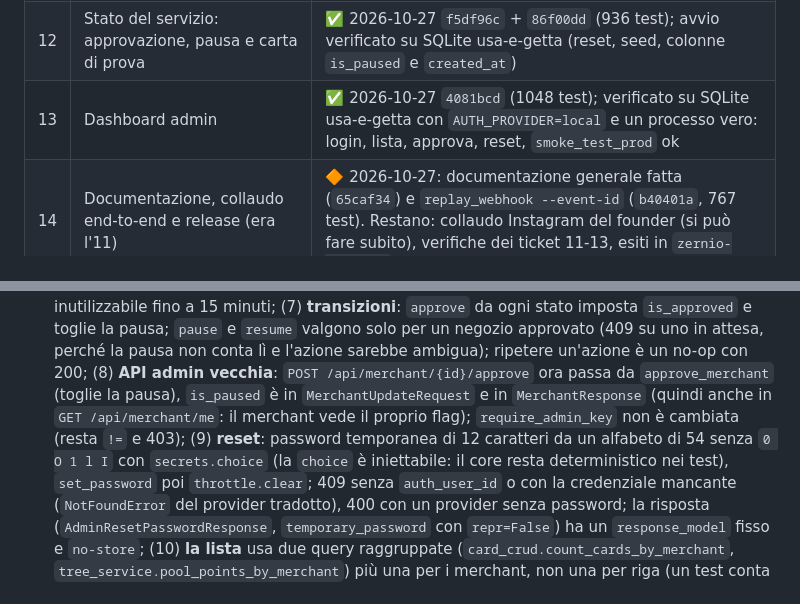
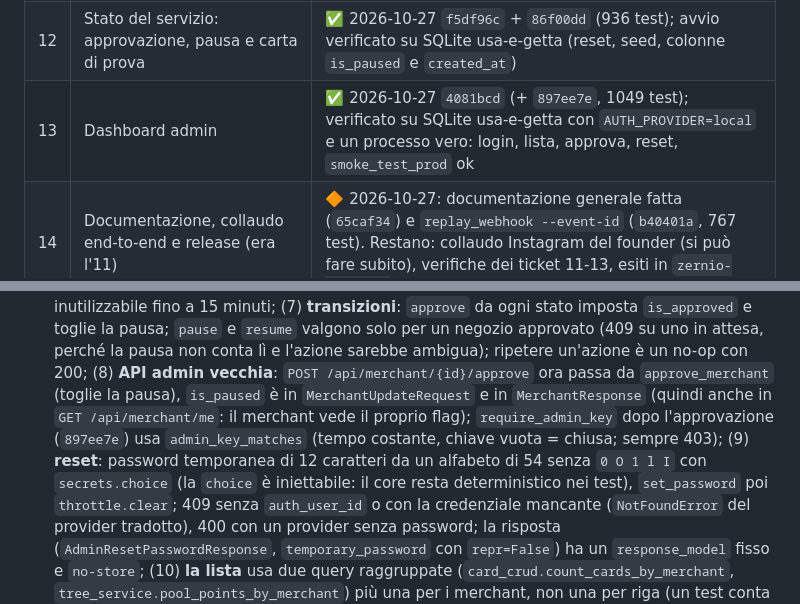
Before and after one commit to TommasoTerrin/Fidelitree, a Markdown page: .agents/planner/current.md, 2 parts joined by grey strips. GitHub-like rendering.

Commit message:
documentazione: require_admin_key in tempo costante e 1049 test nel planner (ticket 13)
Co-Authored-By: Claude Sonnet 5.5 <noreply@anthropic.com>

```diff
--- a/.agents/planner/current.md
+++ b/.agents/planner/current.md
@@ -40,7 +40,7 @@ Contesto di riferimento: decisioni in [AGENTS.md](../../AGENTS.md), vincoli Zern
 | 10 | Seed, smoke test e script | ✅ 2026-10-26 (766 test) |
 | 11 | Autenticazione dei merchant: provider `local` (registrazione, login, cambio password) | ✅ 2026-10-27 `d3a32d6` + `9ae5b3e` (freno solo per email) (878 test); smoke su SQLite usa-e-getta con `ENVIRONMENT=production` + `AUTH_PROVIDER=local`: registrazione, login, cambio password ok |
 | 12 | Stato del servizio: approvazione, pausa e carta di prova | ✅ 2026-10-27 `f5df96c` + `86f00dd` (936 test); avvio verificato su SQLite usa-e-getta (reset, seed, colonne `is_paused` e `created_at`) |
-| 13 | Dashboard admin | ✅ 2026-10-27 `4081bcd` (1048 test); verificato su SQLite usa-e-getta con `AUTH_PROVIDER=local` e un processo vero: login, lista, approva, reset, `smoke_test_prod` ok |
+| 13 | Dashboard admin | ✅ 2026-10-27 `4081bcd` (+ `897ee7e`, 1049 test); verificato su SQLite usa-e-getta con `AUTH_PROVIDER=local` e un processo vero: login, lista, approva, reset, `smoke_test_prod` ok |
 | 14 | Documentazione, collaudo end-to-end e release (era l'11) | 🔶 2026-10-27: documentazione generale fatta (`65caf34`) e `replay_webhook --event-id` (`b40401a`, 767 test). Restano: collaudo Instagram del founder (si può fare subito), verifiche dei ticket 11-13, esiti in `zernio-notes.md`, ok al merge |
 
 Suite di partenza: 360 test. I ticket 02-08 **aggiungono** il nuovo flusso accanto al vecchio (che continua a
@@ -198,8 +198,8 @@ Note sui ticket fatti:
   (`login_throttle_key`): il 429 del merchant dice «chiedi al founder il reset» e senza questo la password temporanea sarebbe inutilizzabile fino a 15 minuti; (7) **transizioni**:
   `approve` da ogni stato imposta `is_approved` e toglie la pausa; `pause` e `resume` valgono solo per un negozio approvato (409 su uno in attesa, perché la pausa non conta
   lì e l'azione sarebbe ambigua); ripetere un'azione è un no-op con 200; (8) **API admin vecchia**: `POST /api/merchant/{id}/approve` ora passa da `approve_merchant` (toglie la pausa),
-  `is_paused` è in `MerchantUpdateRequest` e in `MerchantResponse` (quindi anche in `GET /api/merchant/me`: il merchant vede il proprio flag); `require_admin_key` non è cambiata
-  (resta `!=` e 403); (9) **reset**: password temporanea di 12 caratteri da un alfabeto di 54 senza `0 O 1 l I` con `secrets.choice` (la `choice` è iniettabile: il core resta
+  `is_paused` è in `MerchantUpdateRequest` e in `MerchantResponse` (quindi anche in `GET /api/merchant/me`: il merchant vede il proprio flag); `require_admin_key` dopo l'approvazione (`897ee7e`) usa `admin_key_matches`
+  (tempo costante, chiave vuota = chiusa; sempre 403); (9) **reset**: password temporanea di 12 caratteri da un alfabeto di 54 senza `0 O 1 l I` con `secrets.choice` (la `choice` è iniettabile: il core resta
   deterministico nei test), `set_password` poi `throttle.clear`; 409 senza `auth_user_id` o con la credenziale mancante (`NotFoundError` del provider tradotto), 400 con un
   provider senza password; la risposta (`AdminResetPasswordResponse`, `temporary_password` con `repr=False`) ha un `response_model` fisso e `no-store`; (10) **la lista** usa due
   query raggruppate (`card_crud.count_cards_by_merchant`, `tree_service.pool_points_by_merchant`) più una per i merchant, non una per riga (un test conta le query); risposta con
```
Also changed, not shown: other parts of .agents/planner/current.md (+1 -1 lines), .agents/checklists/pre-release.md (+1 -1 lines), .agents/planner/roadmap.md (+2 -2 lines).
